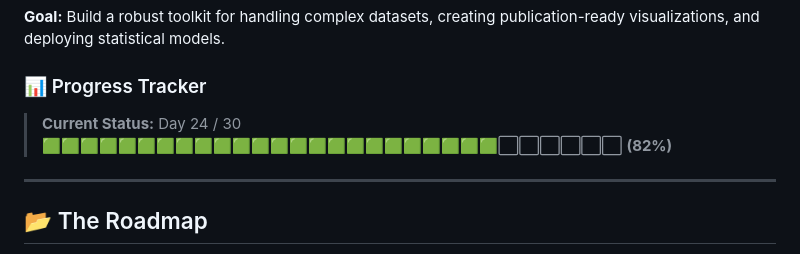
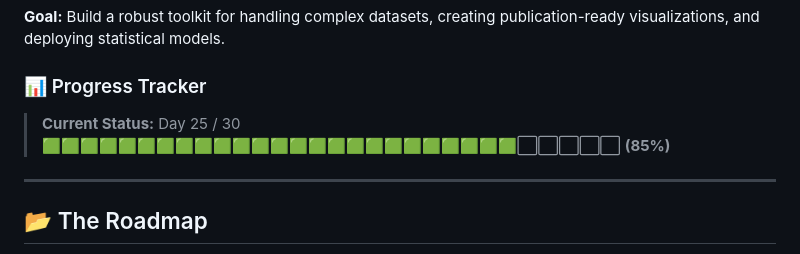
Before and after one commit to dhanushrajm/30-days-of-R-Programming, a Markdown page: README.md, the part around one of its changes. Rendered like a GitHub page.

Commit message:
Update progress status and complete Day 25 task

```diff
--- a/README.md
+++ b/README.md
@@ -21,8 +21,8 @@ This repository is my daily lab notebook. I am committing to 30 continuous days
 **Goal:** Build a robust toolkit for handling complex datasets, creating publication-ready visualizations, and deploying statistical models.
 
 ### 📊 Progress Tracker
-> **Current Status:** Day 24 / 30
-> 🟩🟩🟩🟩🟩🟩🟩🟩🟩🟩🟩🟩🟩🟩🟩🟩🟩🟩🟩🟩🟩🟩🟩🟩⬜⬜⬜⬜⬜⬜ **(82%)**
+> **Current Status:** Day 25 / 30
+> 🟩🟩🟩🟩🟩🟩🟩🟩🟩🟩🟩🟩🟩🟩🟩🟩🟩🟩🟩🟩🟩🟩🟩🟩🟩⬜⬜⬜⬜⬜ **(85%)**
 
 ---
 
```
Also changed, not shown: other parts of README.md (+1 -1 lines).
